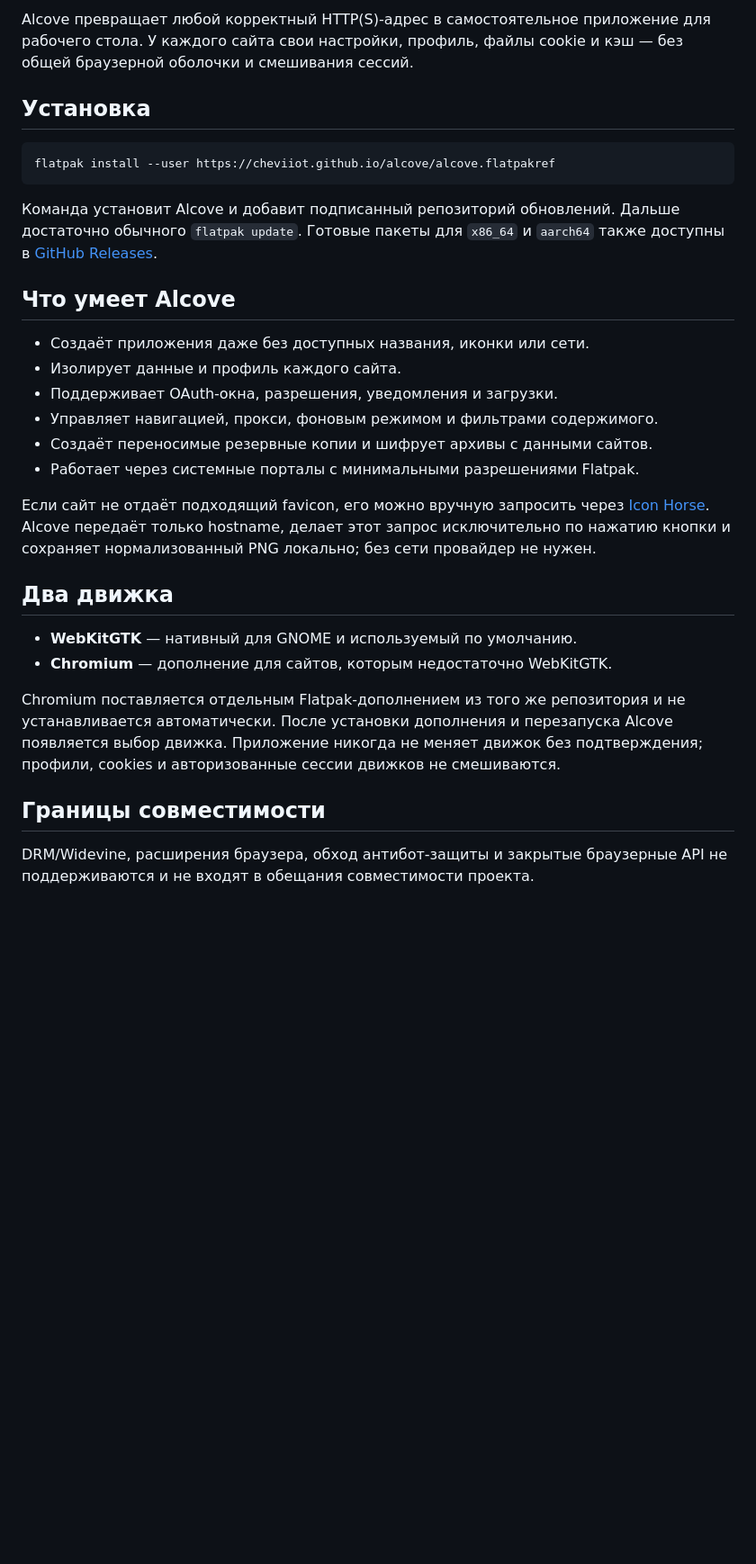
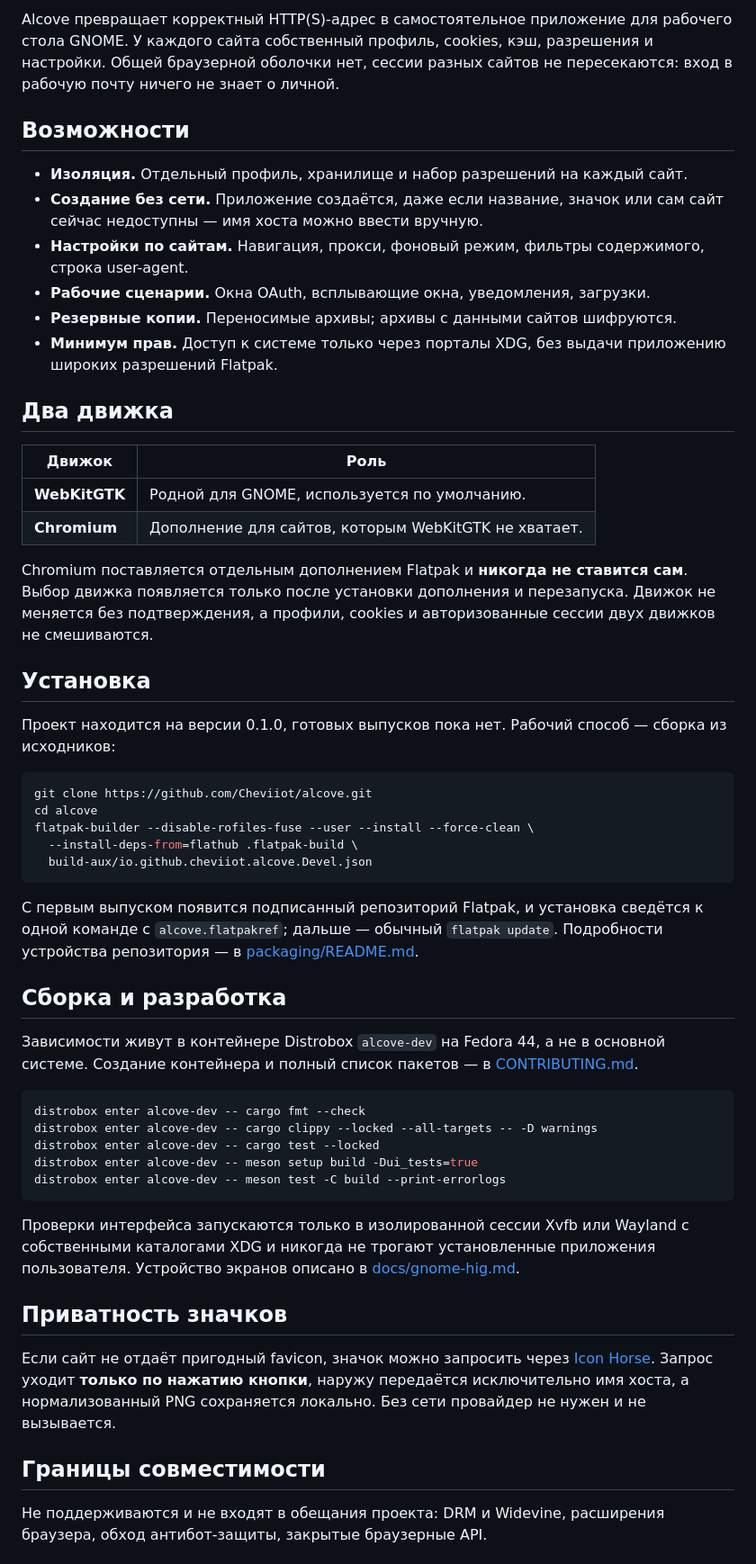
Before and after one commit to Cheviiot/Alcove, a Markdown page: README.md, the part around one of its changes. Shown at 90% size. Drawn GitHub-style; blank space fills up the shorter version.

````diff
--- a/README.md
+++ b/README.md
@@ -13,45 +14,79 @@
 </div>
 
-Alcove превращает любой корректный HTTP(S)-адрес в самостоятельное приложение
-для рабочего стола. У каждого сайта свои настройки, профиль, файлы cookie и кэш —
-без общей браузерной оболочки и смешивания сессий.
+Alcove превращает корректный HTTP(S)-адрес в самостоятельное приложение для
+рабочего стола GNOME. У каждого сайта собственный профиль, cookies, кэш,
+разрешения и настройки. Общей браузерной оболочки нет, сессии разных сайтов не
+пересекаются: вход в рабочую почту ничего не знает о личной.
+
+## Возможности
+
+- **Изоляция.** Отдельный профиль, хранилище и набор разрешений на каждый сайт.
+- **Создание без сети.** Приложение создаётся, даже если название, значок или
+  сам сайт сейчас недоступны — имя хоста можно ввести вручную.
+- **Настройки по сайтам.** Навигация, прокси, фоновый режим, фильтры
+  содержимого, строка user-agent.
+- **Рабочие сценарии.** Окна OAuth, всплывающие окна, уведомления, загрузки.
+- **Резервные копии.** Переносимые архивы; архивы с данными сайтов шифруются.
+- **Минимум прав.** Доступ к системе только через порталы XDG, без выдачи
+  приложению широких разрешений Flatpak.
+
+## Два движка
+
+| Движок | Роль |
+| --- | --- |
+| **WebKitGTK** | Родной для GNOME, используется по умолчанию. |
+| **Chromium** | Дополнение для сайтов, которым WebKitGTK не хватает. |
+
+Chromium поставляется отдельным дополнением Flatpak и **никогда не ставится
+сам**. Выбор движка появляется только после установки дополнения и перезапуска.
+Движок не меняется без подтверждения, а профили, cookies и авторизованные
+сессии двух движков не смешиваются.
 
 ## Установка
 
+Проект находится на версии 0.1.0, готовых выпусков пока нет. Рабочий способ —
+сборка из исходников:
+
 ```sh
-flatpak install --user https://cheviiot.github.io/alcove/alcove.flatpakref
+git clone https://github.com/Cheviiot/alcove.git
+cd alcove
+flatpak-builder --disable-rofiles-fuse --user --install --force-clean \
+  --install-deps-from=flathub .flatpak-build \
+  build-aux/io.github.cheviiot.alcove.Devel.json
 ```
 
-Команда установит Alcove и добавит подписанный репозиторий обновлений. Дальше
-достаточно обычного `flatpak update`. Готовые пакеты для `x86_64` и `aarch64`
-также доступны в [GitHub Releases](https://github.com/Cheviiot/alcove/releases).
+С первым выпуском появится подписанный репозиторий Flatpak, и установка
+сведётся к одной команде с `alcove.flatpakref`; дальше — обычный
+`flatpak update`. Подробности устройства репозитория — в
+[packaging/README.md](packaging/README.md).
 
-## Что умеет Alcove
+## Сборка и разработка
 
-- Создаёт приложения даже без доступных названия, иконки или сети.
-- Изолирует данные и профиль каждого сайта.
-- Поддерживает OAuth-окна, разрешения, уведомления и загрузки.
-- Управляет навигацией, прокси, фоновым режимом и фильтрами содержимого.
-- Создаёт переносимые резервные копии и шифрует архивы с данными сайтов.
-- Работает через системные порталы с минимальными разрешениями Flatpak.
+Зависимости живут в контейнере Distrobox `alcove-dev` на Fedora 44, а не в
+основной системе. Создание контейнера и полный список пакетов — в
+[CONTRIBUTING.md](CONTRIBUTING.md).
 
-Если сайт не отдаёт подходящий favicon, его можно вручную запросить через
-[Icon Horse](https://icon.horse/). Alcove передаёт только hostname, делает этот
-запрос исключительно по нажатию кнопки и сохраняет нормализованный PNG локально;
-без сети провайдер не нужен.
+```sh
+distrobox enter alcove-dev -- cargo fmt --check
+distrobox enter alcove-dev -- cargo clippy --locked --all-targets -- -D warnings
+distrobox enter alcove-dev -- cargo test --locked
+distrobox enter alcove-dev -- meson setup build -Dui_tests=true
+distrobox enter alcove-dev -- meson test -C build --print-errorlogs
+```
 
-## Два движка
+Проверки интерфейса запускаются только в изолированной сессии Xvfb или Wayland
+с собственными каталогами XDG и никогда не трогают установленные приложения
+пользователя. Устройство экранов описано в [docs/gnome-hig.md](docs/gnome-hig.md).
 
-- **WebKitGTK** — нативный для GNOME и используемый по умолчанию.
-- **Chromium** — дополнение для сайтов, которым недостаточно WebKitGTK.
+## Приватность значков
 
-Chromium поставляется отдельным Flatpak-дополнением из того же репозитория и
-не устанавливается автоматически. После установки дополнения и перезапуска
-Alcove появляется выбор движка. Приложение никогда не меняет движок без
-подтверждения; профили, cookies и авторизованные сессии движков не смешиваются.
+Если сайт не отдаёт пригодный favicon, значок можно запросить через
+[Icon Horse](https://icon.horse/). Запрос уходит **только по нажатию кнопки**,
+наружу передаётся исключительно имя хоста, а нормализованный PNG сохраняется
+локально. Без сети провайдер не нужен и не вызывается.
 
 ## Границы совместимости
 
-DRM/Widevine, расширения браузера, обход антибот-защиты и закрытые браузерные
-API не поддерживаются и не входят в обещания совместимости проекта.
+Не поддерживаются и не входят в обещания проекта: DRM и Widevine, расширения
+браузера, обход антибот-защиты, закрытые браузерные API.
 
````
Also changed, not shown: other parts of README.md (+22 -18 lines), README.en.md (added, +113 -0 lines).
